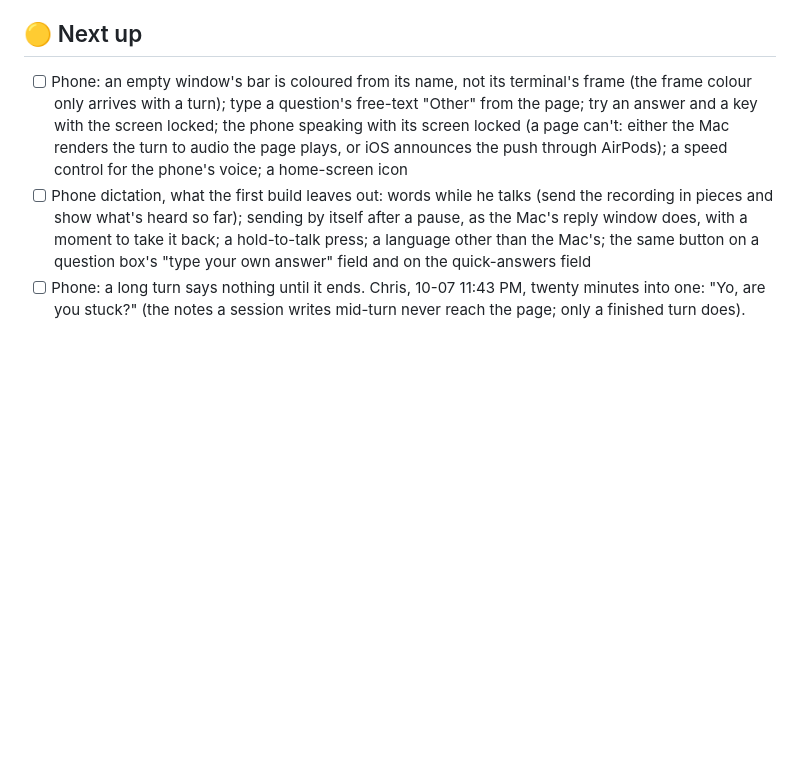
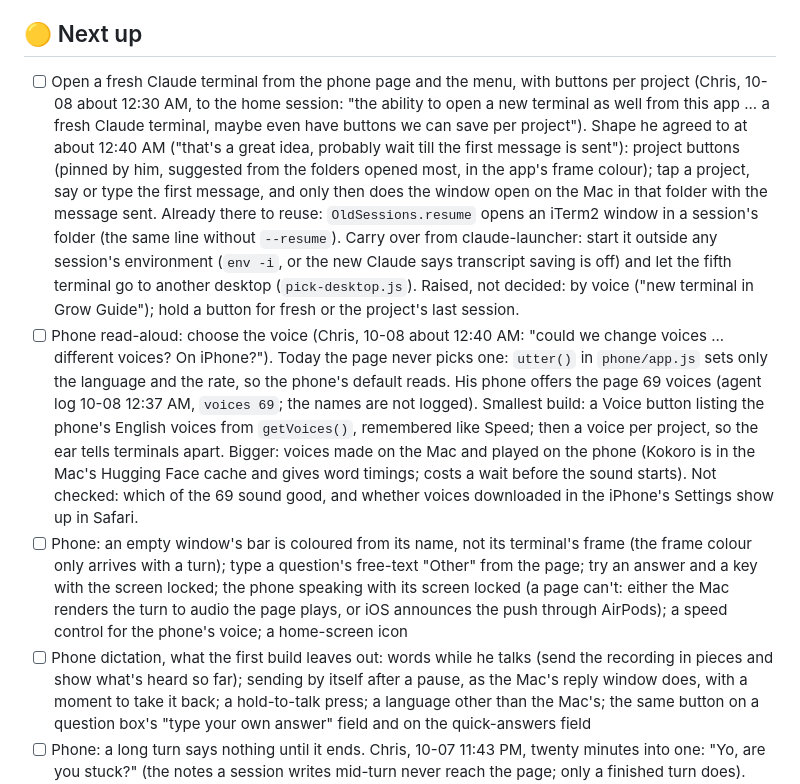
Before and after one commit to chris-jk/SpeakHUD, a Markdown page: TODO.md, the part around the change. Drawn GitHub-style; blank space fills up the shorter version.

Commit message:
Tab: fresh terminal with project buttons, and a voice choice for the phone's read-aloud (Chris 10-08)

````diff
--- a/TODO.md
+++ b/TODO.md
@@ -78,6 +78,8 @@ Running tab. Current state at top, then next up, waiting-on, recently shipped. P
 - [ ] Glance at the first real turn with a ```bash block in the HUD (layout of the indented code)
 
 ## 🟡 Next up
+- [ ] Open a fresh Claude terminal from the phone page and the menu, with buttons per project (Chris, 10-08 about 12:30 AM, to the home session: "the ability to open a new terminal as well from this app ... a fresh Claude terminal, maybe even have buttons we can save per project"). Shape he agreed to at about 12:40 AM ("that's a great idea, probably wait till the first message is sent"): project buttons (pinned by him, suggested from the folders opened most, in the app's frame colour); tap a project, say or type the first message, and only then does the window open on the Mac in that folder with the message sent. Already there to reuse: `OldSessions.resume` opens an iTerm2 window in a session's folder (the same line without `--resume`). Carry over from claude-launcher: start it outside any session's environment (`env -i`, or the new Claude says transcript saving is off) and let the fifth terminal go to another desktop (`pick-desktop.js`). Raised, not decided: by voice ("new terminal in Grow Guide"); hold a button for fresh or the project's last session.
+- [ ] Phone read-aloud: choose the voice (Chris, 10-08 about 12:40 AM: "could we change voices ... different voices? On iPhone?"). Today the page never picks one: `utter()` in `phone/app.js` sets only the language and the rate, so the phone's default reads. His phone offers the page 69 voices (agent log 10-08 12:37 AM, `voices 69`; the names are not logged). Smallest build: a Voice button listing the phone's English voices from `getVoices()`, remembered like Speed; then a voice per project, so the ear tells terminals apart. Bigger: voices made on the Mac and played on the phone (Kokoro is in the Mac's Hugging Face cache and gives word timings; costs a wait before the sound starts). Not checked: which of the 69 sound good, and whether voices downloaded in the iPhone's Settings show up in Safari.
 - [ ] Phone: an empty window's bar is coloured from its name, not its terminal's frame (the frame colour only arrives with a turn); type a question's free-text "Other" from the page; try an answer and a key with the screen locked; the phone speaking with its screen locked (a page can't: either the Mac renders the turn to audio the page plays, or iOS announces the push through AirPods); a speed control for the phone's voice; a home-screen icon
 - [ ] Phone dictation, what the first build leaves out: words while he talks (send the recording in pieces and show what's heard so far); sending by itself after a pause, as the Mac's reply window does, with a moment to take it back; a hold-to-talk press; a language other than the Mac's; the same button on a question box's "type your own answer" field and on the quick-answers field
 - [ ] Phone: a long turn says nothing until it ends. Chris, 10-07 11:43 PM, twenty minutes into one: "Yo, are you stuck?" (the notes a session writes mid-turn never reach the page; only a finished turn does). Show the newest thing the session said under the working bar, read off its terminal's screen or its transcript. Offered to him 11:53 PM ("say show progress"); no answer by the wrap-up, so not started
````
